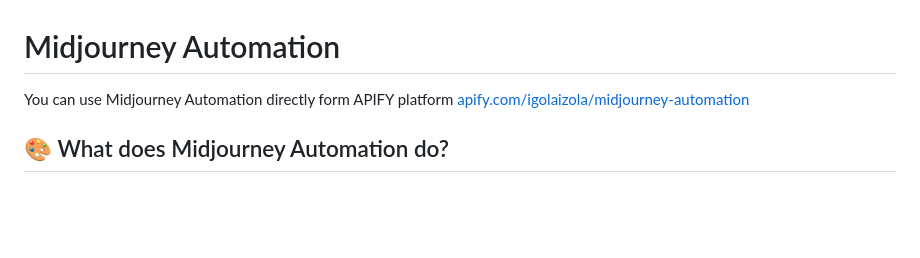
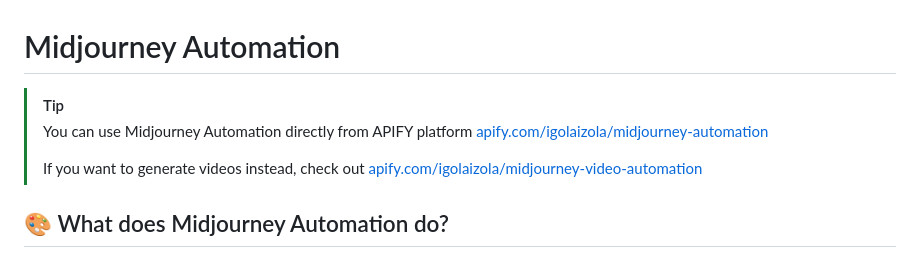
Before and after one commit to igolaizola/midjourney-automation, a Markdown page: README.md, the part around the change. Rendered like a GitHub page; blank space fills up the shorter version.

Commit message:
Add video actor reference

```diff
--- a/README.md
+++ b/README.md
@@ -1,6 +1,10 @@
 # Midjourney Automation
 
-You can use Midjourney Automation directly form APIFY platform [apify.com/igolaizola/midjourney-automation](https://apify.com/igolaizola/midjourney-automation)
+> [!TIP]
+>
+> You can use Midjourney Automation directly from APIFY platform [apify.com/igolaizola/midjourney-automation](https://apify.com/igolaizola/midjourney-automation)
+>
+> If you want to generate videos instead, check out [apify.com/igolaizola/midjourney-video-automation](https://apify.com/igolaizola/midjourney-video-automation)
 
 ## 🎨 What does Midjourney Automation do?
 
```
